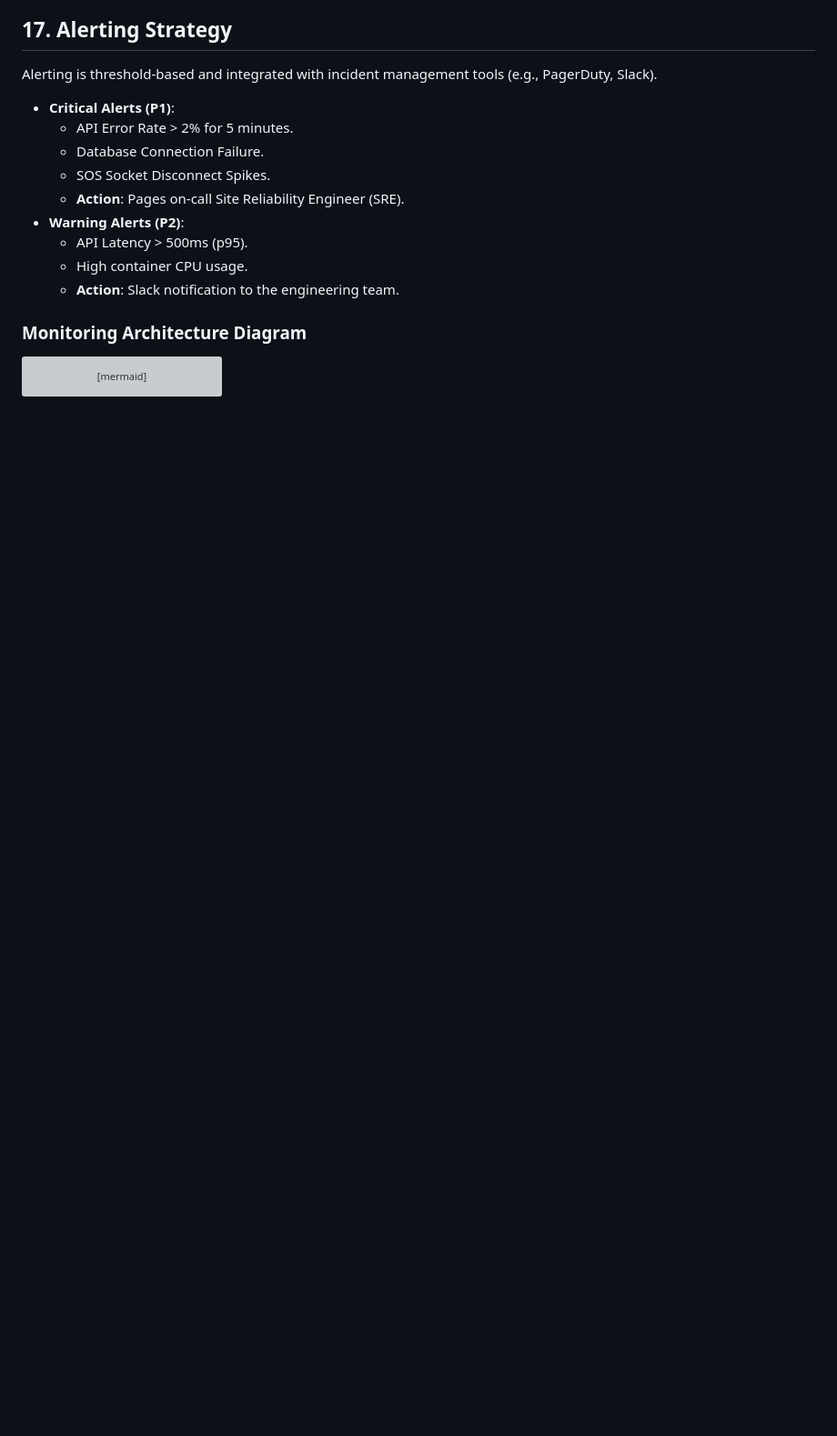
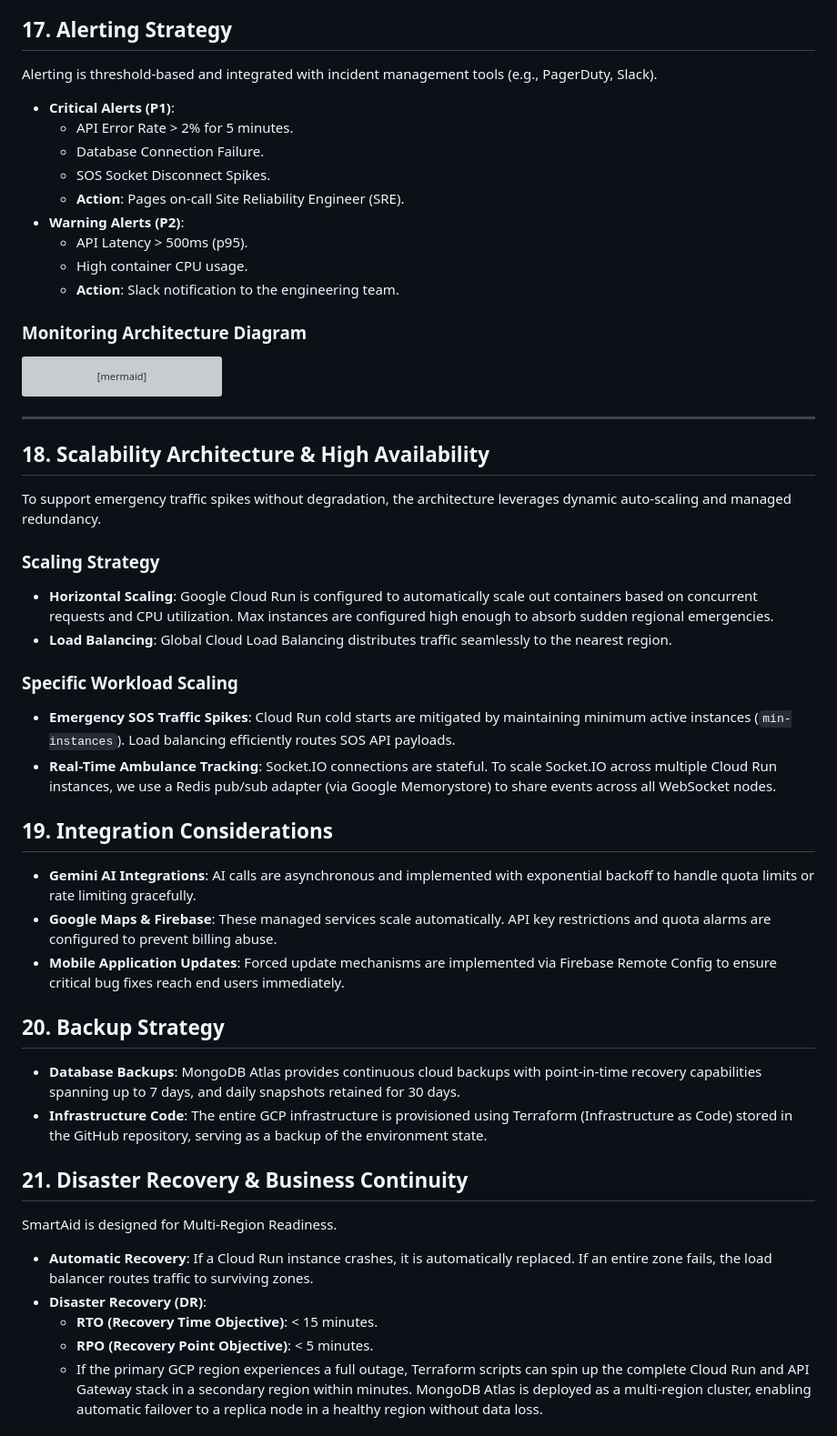
Before and after one commit to Dharun2712/Deccan-Aid, a Markdown page: docs/deployment-architecture.md, the part around one of its changes. Shown at 91% size. Drawn GitHub-style; blank space fills up the shorter version; grey boxes are pictures that could not be loaded.

Commit message:
Define scalability and disaster recovery strategy

````diff
--- a/docs/deployment-architecture.md
+++ b/docs/deployment-architecture.md
@@ -210,3 +210,35 @@ graph TD
     AlertPol -->|Critical| Pager[PagerDuty / SRE]
     AlertPol -->|Warning| Slack[Slack / Dev Team]
 ```
+
+---
+
+## 18. Scalability Architecture & High Availability
+To support emergency traffic spikes without degradation, the architecture leverages dynamic auto-scaling and managed redundancy.
+
+### Scaling Strategy
+- **Horizontal Scaling**: Google Cloud Run is configured to automatically scale out containers based on concurrent requests and CPU utilization. Max instances are configured high enough to absorb sudden regional emergencies.
+- **Load Balancing**: Global Cloud Load Balancing distributes traffic seamlessly to the nearest region.
+
+### Specific Workload Scaling
+- **Emergency SOS Traffic Spikes**: Cloud Run cold starts are mitigated by maintaining minimum active instances (`min-instances`). Load balancing efficiently routes SOS API payloads.
+- **Real-Time Ambulance Tracking**: Socket.IO connections are stateful. To scale Socket.IO across multiple Cloud Run instances, we use a Redis pub/sub adapter (via Google Memorystore) to share events across all WebSocket nodes.
+
+## 19. Integration Considerations
+- **Gemini AI Integrations**: AI calls are asynchronous and implemented with exponential backoff to handle quota limits or rate limiting gracefully.
+- **Google Maps & Firebase**: These managed services scale automatically. API key restrictions and quota alarms are configured to prevent billing abuse.
+- **Mobile Application Updates**: Forced update mechanisms are implemented via Firebase Remote Config to ensure critical bug fixes reach end users immediately.
+
+## 20. Backup Strategy
+- **Database Backups**: MongoDB Atlas provides continuous cloud backups with point-in-time recovery capabilities spanning up to 7 days, and daily snapshots retained for 30 days.
+- **Infrastructure Code**: The entire GCP infrastructure is provisioned using Terraform (Infrastructure as Code) stored in the GitHub repository, serving as a backup of the environment state.
+
+## 21. Disaster Recovery & Business Continuity
+SmartAid is designed for Multi-Region Readiness.
+
+- **Automatic Recovery**: If a Cloud Run instance crashes, it is automatically replaced. If an entire zone fails, the load balancer routes traffic to surviving zones.
+- **Disaster Recovery (DR)**:
+  - **RTO (Recovery Time Objective)**: < 15 minutes.
+  - **RPO (Recovery Point Objective)**: < 5 minutes.
+  - If the primary GCP region experiences a full outage, Terraform scripts can spin up the complete Cloud Run and API Gateway stack in a secondary region within minutes. MongoDB Atlas is deployed as a multi-region cluster, enabling automatic failover to a replica node in a healthy region without data loss.
+
````
Also changed, not shown: other parts of docs/deployment-architecture.md (+16 -0 lines).
